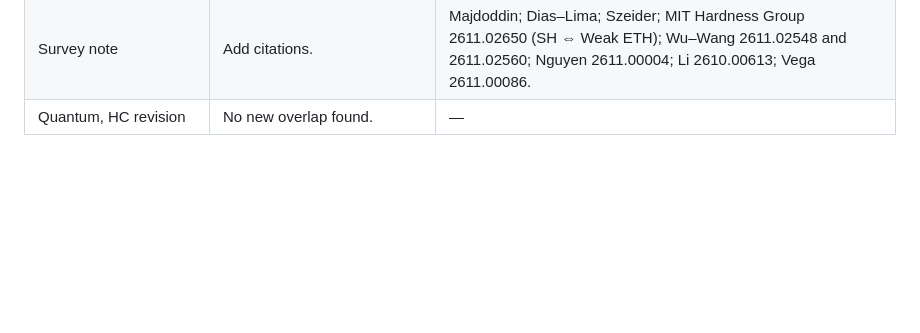
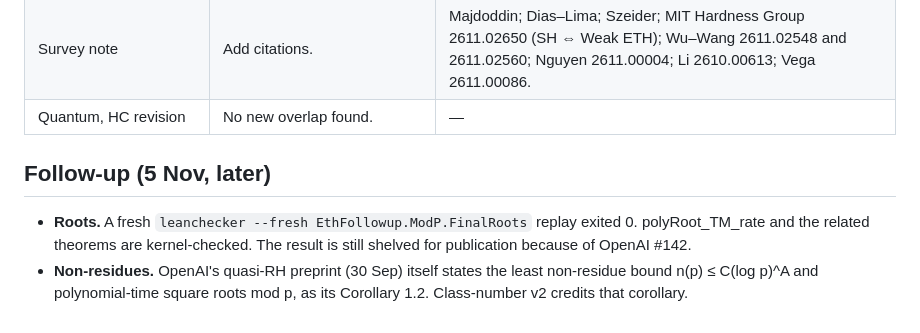
Before and after one commit to xennygrimmato/eth-hamiltonicity, a Markdown page: research/novelty-audit-2026-11-05.md, the part around the change. Drawn GitHub-style; blank space fills up the shorter version.

Commit message:
Novelty audit: roots replay passed; credit OpenAI quasi-RH Corollary 1.2
Co-Authored-By: Claude Opus 5.5 <noreply@anthropic.com>
Claude-Session: https://claude.ai/code/session_01WVtE2AvEizCcaocaN8Gfc9

```diff
--- a/research/novelty-audit-2026-11-05.md
+++ b/research/novelty-audit-2026-11-05.md
@@ -24,3 +24,8 @@ What was searched (5 Nov 2026, ~19:00 UTC):
 | Circuit note | Not a duplicate; cite. | Wu–Wang 2611.02560 (2 Nov) extends OpenAI's bound to extended gate bases. |
 | Survey note | Add citations. | Majdoddin; Dias–Lima; Szeider; MIT Hardness Group 2611.02650 (SH ⇔ Weak ETH); Wu–Wang 2611.02548 and 2611.02560; Nguyen 2611.00004; Li 2610.00613; Vega 2611.00086. |
 | Quantum, HC revision | No new overlap found. | — |
+
+## Follow-up (5 Nov, later)
+
+- **Roots.** A fresh `leanchecker --fresh EthFollowup.ModP.FinalRoots` replay exited 0. polyRoot_TM_rate and the related theorems are kernel-checked. The result is still shelved for publication because of OpenAI #142.
+- **Non-residues.** OpenAI's quasi-RH preprint (30 Sep) itself states the least non-residue bound n(p) ≤ C(log p)^A and polynomial-time square roots mod p, as its Corollary 1.2. Class-number v2 credits that corollary.
```
